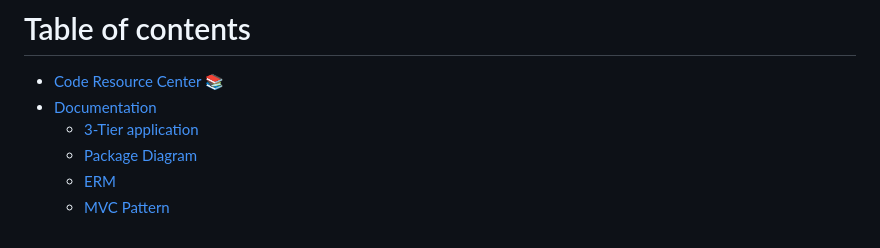
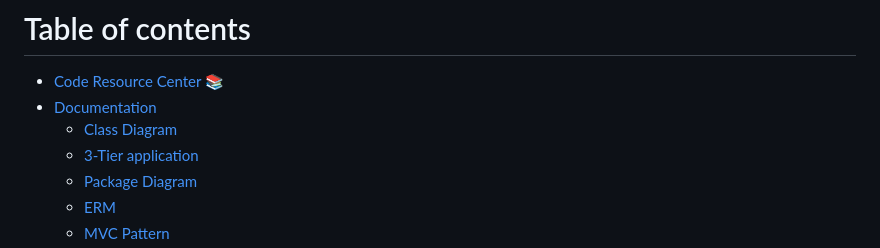
Before and after one commit to codeuniversity/code-resource-center, a Markdown page: SUMMARY.md, the part around the change. GitHub-like rendering.

```diff
--- a/SUMMARY.md
+++ b/SUMMARY.md
@@ -2,6 +2,7 @@
 
 * [Code Resource Center 📚](README.md)
 * [Documentation](documentation/README.md)
+  * [Class Diagram](documentation/class-diagram.md)
   * [3-Tier application](documentation/n-tier.md)
   * [Package Diagram](documentation/package-diagram.md)
   * [ERM](documentation/erm.md)
```
Also changed, not shown: documentation/class-diagram.md (added, +7 -0 lines), .gitbook/assets/screen-shot-2018-12-05-at-2.32.10-pm.png (added).
